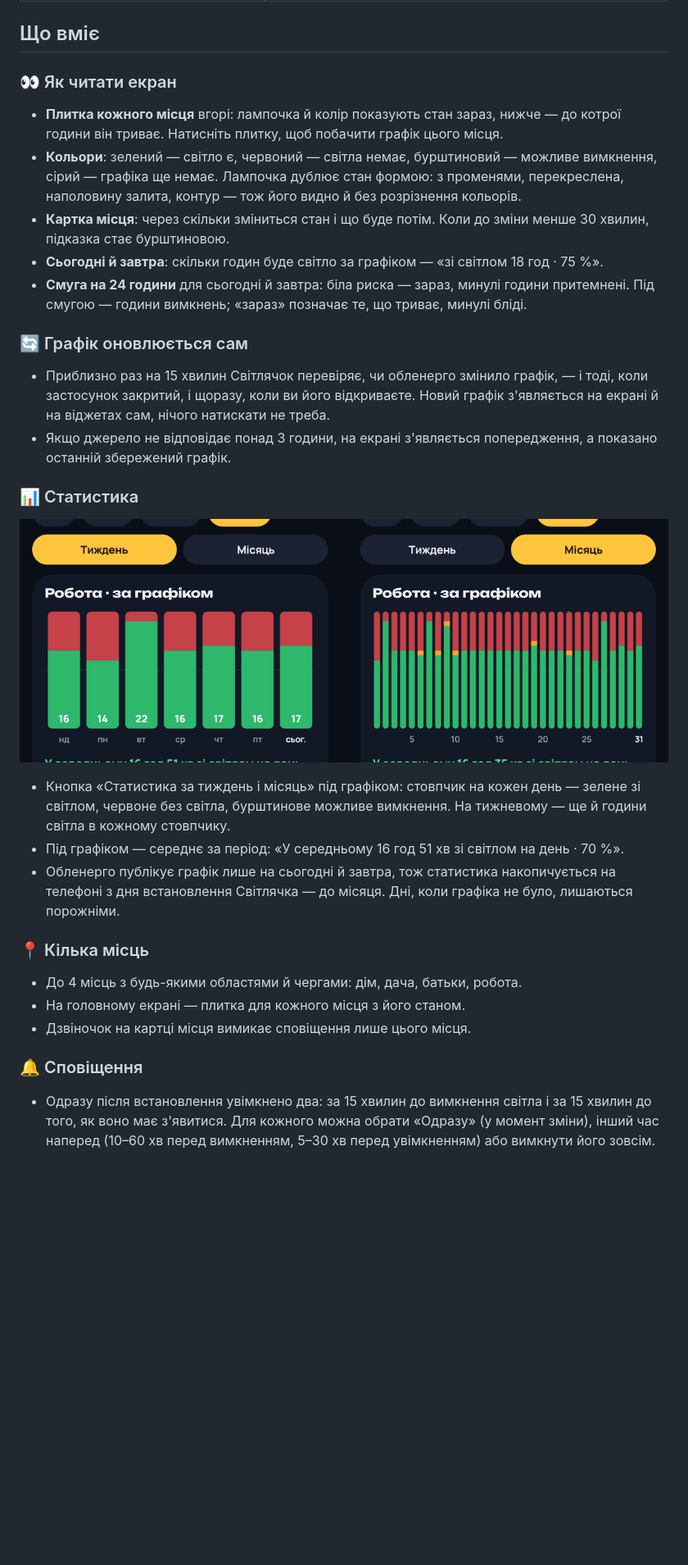
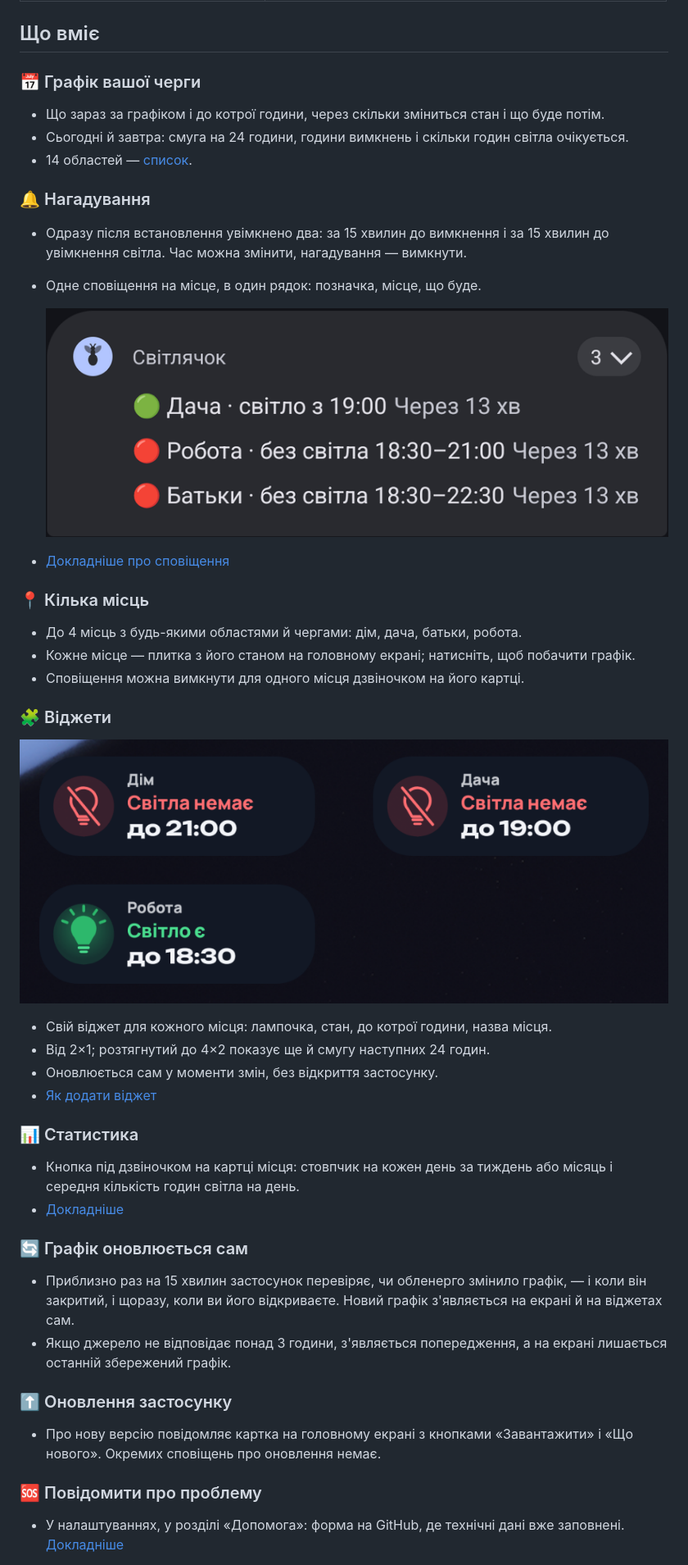
Before and after one commit to ABovsh/svitlyachok, a Markdown page: README.md, the part around the change printed below. Shown: that part at 82% size. Drawn GitHub-style; pictures changed too: docs/screenshots/reminders.png, docs/screenshots/stats.png; blank space fills up the shorter version.

```diff
--- a/README.md
+++ b/README.md
@@ -46,46 +49,57 @@ Android-застосунок із графіком погодинних відк
 
 ## Що вміє
 
-### 👀 Як читати екран
+### 📅 Графік вашої черги
 
-- **Плитка кожного місця** вгорі: лампочка й колір показують стан зараз, нижче — до котрої
-  години він триває. Натисніть плитку, щоб побачити графік цього місця.
-- **Кольори**: зелений — світло є, червоний — світла немає, бурштиновий — можливе вимкнення,
-  сірий — графіка ще немає. Лампочка дублює стан формою: з променями, перекреслена, наполовину
-  залита, контур — тож його видно й без розрізнення кольорів.
-- **Картка місця**: через скільки зміниться стан і що буде потім. Коли до зміни менше 30 хвилин,
-  підказка стає бурштиновою.
-- **Сьогодні й завтра**: скільки годин буде світло за графіком — «зі світлом 18 год · 75 %».
-- **Смуга на 24 години** для сьогодні й завтра: біла риска — зараз, минулі години притемнені.
-  Під смугою — години вимкнень; «зараз» позначає те, що триває, минулі бліді.
+- Що зараз за графіком і до котрої години, через скільки зміниться стан і що буде потім.
+- Сьогодні й завтра: смуга на 24 години, години вимкнень і скільки годин світла очікується.
+- 14 областей — [список](#області).
 
-### 🔄 Графік оновлюється сам
+### 🔔 Нагадування
 
-- Приблизно раз на 15 хвилин Світлячок перевіряє, чи обленерго змінило графік, — і тоді, коли
-  застосунок закритий, і щоразу, коли ви його відкриваєте. Новий графік з'являється на екрані й
-  на віджетах сам, нічого натискати не треба.
-- Якщо джерело не відповідає понад 3 години, на екрані з'являється попередження, а показано
-  останній збережений графік.
+- Одразу після встановлення увімкнено два: за 15 хвилин до вимкнення і за 15 хвилин до
+  увімкнення світла. Час можна змінити, нагадування — вимкнути.
+- Одне сповіщення на місце, в один рядок: позначка, місце, що буде.
 
-### 📊 Статистика
-
-![Статистика за тиждень і за місяць (приклад)](docs/screenshots/stats.png)
-
-- Кнопка «Статистика за тиждень і місяць» під графіком: стовпчик на кожен день — зелене зі
-  світлом, червоне без світла, бурштинове можливе вимкнення. На тижневому — ще й години світла
-  в кожному стовпчику.
-- Під графіком — середнє за період: «У середньому 16 год 51 хв зі світлом на день · 70 %».
-- Обленерго публікує графік лише на сьогодні й завтра, тож статистика накопичується на телефоні
-  з дня встановлення Світлячка — до місяця. Дні, коли графіка не було, лишаються порожніми.
+  ![Нагадування для трьох місць](docs/screenshots/reminders.png)
+- [Докладніше про сповіщення](#сповіщення)
 
 ### 📍 Кілька місць
 
 - До 4 місць з будь-якими областями й чергами: дім, дача, батьки, робота.
-- На головному екрані — плитка для кожного місця з його станом.
-- Дзвіночок на картці місця вимикає сповіщення лише цього місця.
+- Кожне місце — плитка з його станом на головному екрані; натисніть, щоб побачити графік.
+- Сповіщення можна вимкнути для одного місця дзвіночком на його картці.
 
-### 🔔 Сповіщення
+### 🧩 Віджети
 
-- Одразу після встановлення увімкнено два: за 15 хвилин до вимкнення світла і за 15 хвилин до
-  того, як воно має з'явитися. Для кожного можна обрати «Одразу» (у момент зміни), інший час
-  наперед (10–60 хв перед вимкненням, 5–30 хв перед увімкненням) або вимкнути його зовсім.
+![Віджети місць у темній і світлій темі](docs/screenshots/widgets.png)
+
+- Свій віджет для кожного місця: лампочка, стан, до котрої години, назва місця.
+- Від 2×1; розтягнутий до 4×2 показує ще й смугу наступних 24 годин.
+- Оновлюється сам у моменти змін, без відкриття застосунку.
+- [Як додати віджет](#віджети)
+
+### 📊 Статистика
+
+- Кнопка під дзвіночком на картці місця: стовпчик на кожен день за тиждень або місяць і
+  середня кількість годин світла на день.
+- [Докладніше](#статистика)
+
+### 🔄 Графік оновлюється сам
+
+- Приблизно раз на 15 хвилин застосунок перевіряє, чи обленерго змінило графік, — і коли він
+  закритий, і щоразу, коли ви його відкриваєте. Новий графік з'являється на екрані й на
+  віджетах сам.
+- Якщо джерело не відповідає понад 3 години, з'являється попередження, а на екрані лишається
+  останній збережений графік.
+
+### ⬆️ Оновлення застосунку
+
+- Про нову версію повідомляє картка на головному екрані з кнопками «Завантажити» і «Що нового».
+  Окремих сповіщень про оновлення немає.
+
+### 🆘 Повідомити про проблему
+
+- У налаштуваннях, у розділі «Допомога»: форма на GitHub, де технічні дані вже заповнені.
+  [Докладніше](#повідомити-про-проблему)
+
```
Also changed, not shown: other parts of README.md (+69 -41 lines), ARCHITECTURE.md (+14 -6 lines), CHANGELOG.md (+10 -5 lines), docs/screenshots/help.png, docs/screenshots/main-dark.png, docs/screenshots/main-light.png, docs/screenshots/settings.png, 11 other files.
